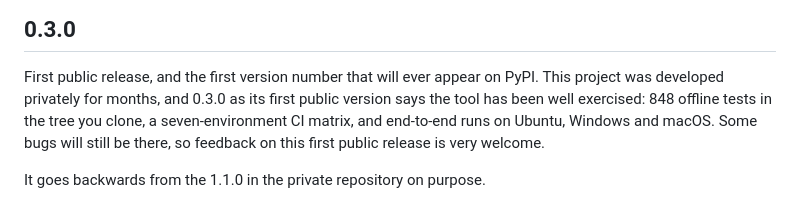
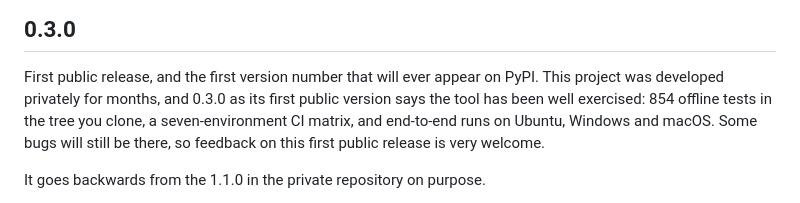
Before and after one commit to gal-a/qikly, a Markdown page: CHANGELOG.md, the part around the change. Drawn GitHub-style.

Commit message:
The verified test count is 854, not 848
Measured the way the checklist requires: the shipping tree cloned to a fresh
path, a new virtualenv, a bare `pip install -e .`, then pytest. 854 passed, 15
skipped. The old figure was correct when it was written and stopped being
correct when tests were added for the action's key variable and for the
criteria preview's off-by-one.

The fifteen skips are unchanged and expected: four need a sweep outputs tree no
clone has, five are Anthropic parsing tests, the rest are provider signature
checks.

Co-Authored-By: Claude Opus 5 <noreply@anthropic.com>

```diff
--- a/CHANGELOG.md
+++ b/CHANGELOG.md
@@ -38,7 +38,7 @@ packaging tools would read as `1.1`.
 
 First public release, and the first version number that will ever appear on
 PyPI. This project was developed privately for months, and 0.3.0 as its first
-public version says the tool has been well exercised: 848 offline tests in the
+public version says the tool has been well exercised: 854 offline tests in the
 tree you clone, a seven-environment CI matrix, and end-to-end runs on Ubuntu,
 Windows and macOS. Some bugs will still be there, so feedback on this first
 public release is very welcome.
```
